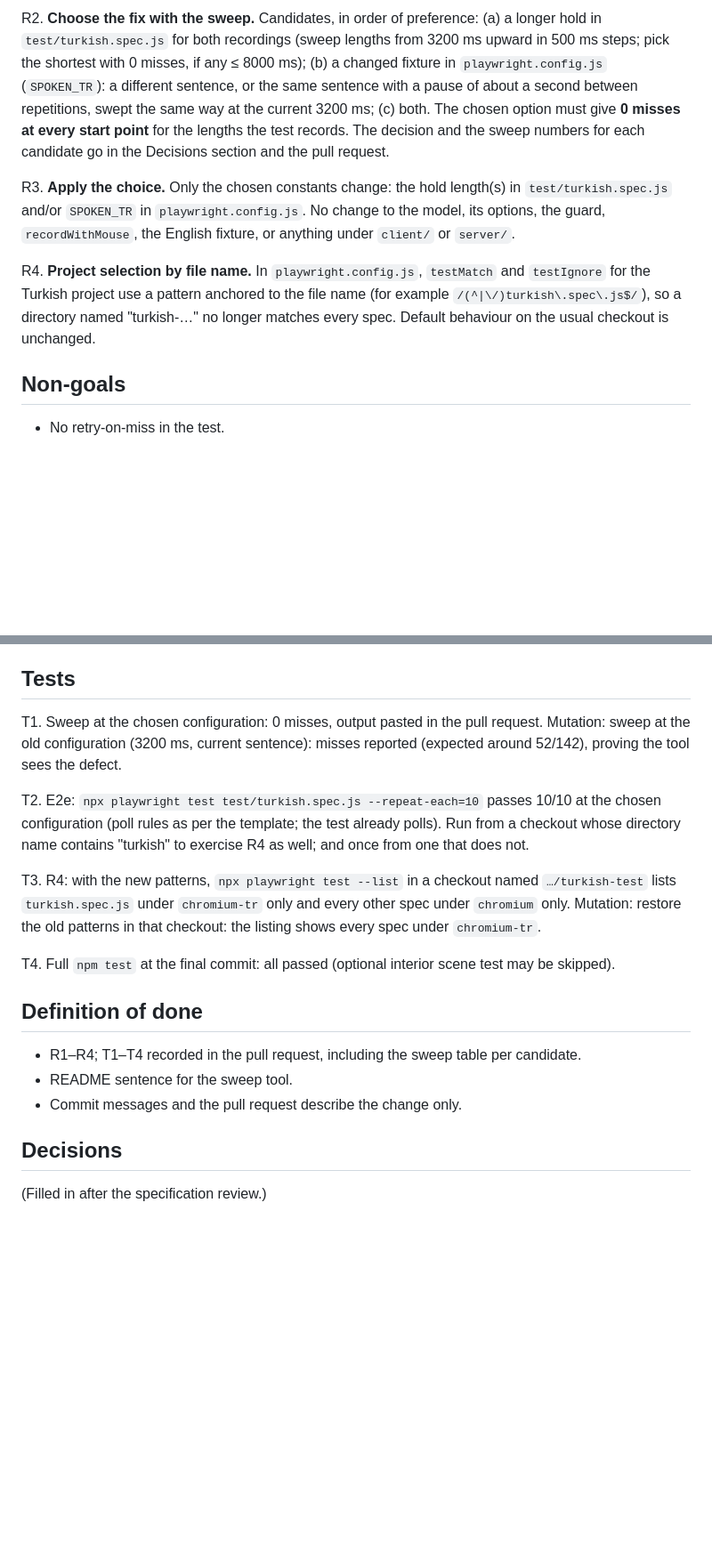
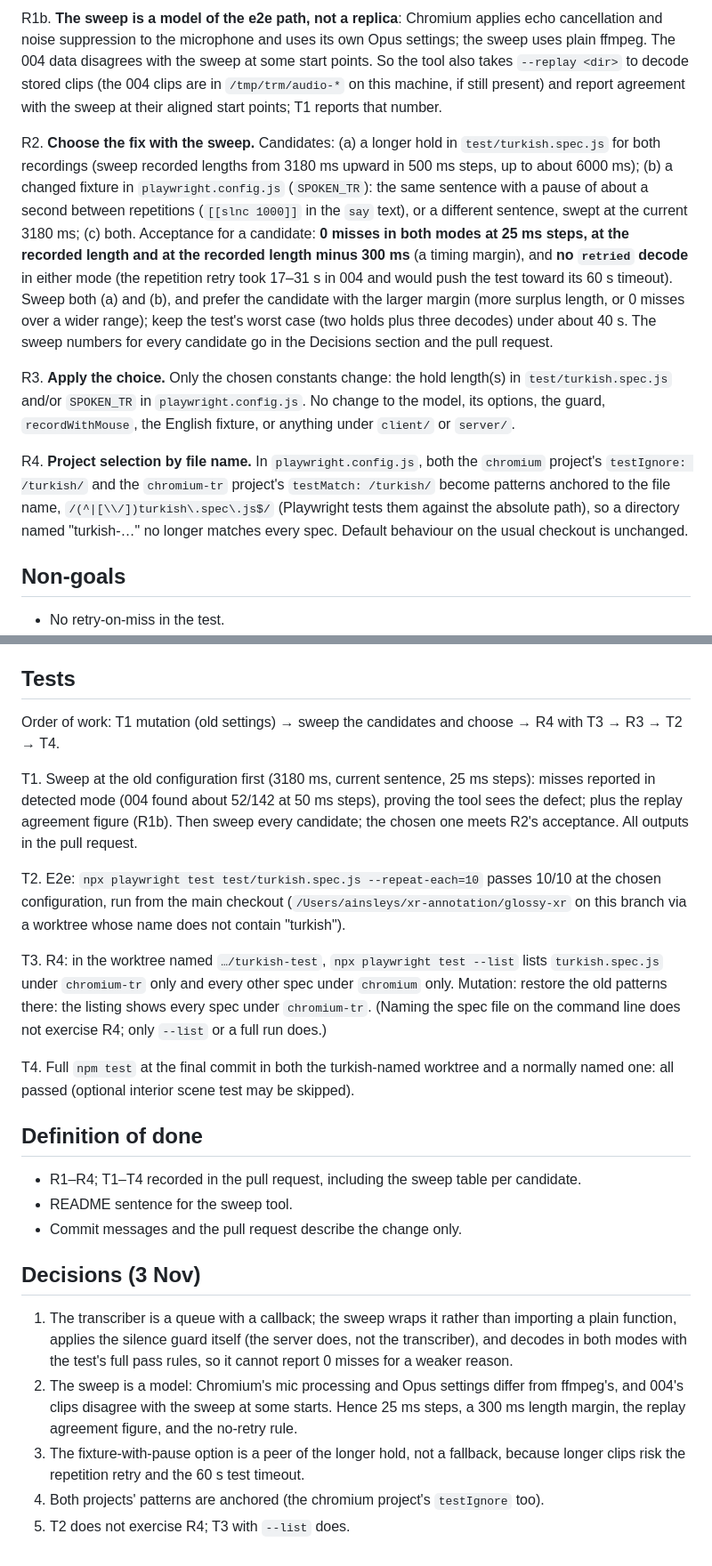
Before and after one commit to ainsleys/glossy-XR, a Markdown page: docs/prd/005-turkish-test-fix.md, 2 parts joined by grey strips. Shown at 89% size. Rendered like a GitHub page; blank space fills up the shorter version.

Commit message:
PRD 005: decisions
Co-Authored-By: Claude Fable 5.1 <noreply@anthropic.com>
Claude-Session: https://claude.ai/code/session_01WbK3JQXVHJ7cBHYeoRVKY2

```diff
--- a/docs/prd/005-turkish-test-fix.md
+++ b/docs/prd/005-turkish-test-fix.md
@@ -16,9 +16,11 @@ R1. **A fixture sweep tool**, `test/fixtures/sweep.mjs`: given a WAV, a window l
 
-R2. **Choose the fix with the sweep.** Candidates, in order of preference: (a) a longer hold in `test/turkish.spec.js` for both recordings (sweep lengths from 3200 ms upward in 500 ms steps; pick the shortest with 0 misses, if any ≤ 8000 ms); (b) a changed fixture in `playwright.config.js` (`SPOKEN_TR`): a different sentence, or the same sentence with a pause of about a second between repetitions, swept the same way at the current 3200 ms; (c) both. The chosen option must give **0 misses at every start point** for the lengths the test records. The decision and the sweep numbers for each candidate go in the Decisions section and the pull request.
+R1b. **The sweep is a model of the e2e path, not a replica**: Chromium applies echo cancellation and noise suppression to the microphone and uses its own Opus settings; the sweep uses plain ffmpeg. The 004 data disagrees with the sweep at some start points. So the tool also takes `--replay <dir>` to decode stored clips (the 004 clips are in `/tmp/trm/audio-*` on this machine, if still present) and report agreement with the sweep at their aligned start points; T1 reports that number.
+
+R2. **Choose the fix with the sweep.** Candidates: (a) a longer hold in `test/turkish.spec.js` for both recordings (sweep recorded lengths from 3180 ms upward in 500 ms steps, up to about 6000 ms); (b) a changed fixture in `playwright.config.js` (`SPOKEN_TR`): the same sentence with a pause of about a second between repetitions (`[[slnc 1000]]` in the `say` text), or a different sentence, swept at the current 3180 ms; (c) both. Acceptance for a candidate: **0 misses in both modes at 25 ms steps, at the recorded length and at the recorded length minus 300 ms** (a timing margin), and **no `retried` decode** in either mode (the repetition retry took 17–31 s in 004 and would push the test toward its 60 s timeout). Sweep both (a) and (b), and prefer the candidate with the larger margin (more surplus length, or 0 misses over a wider range); keep the test's worst case (two holds plus three decodes) under about 40 s. The sweep numbers for every candidate go in the Decisions section and the pull request.
 
 R3. **Apply the choice.** Only the chosen constants change: the hold length(s) in `test/turkish.spec.js` and/or `SPOKEN_TR` in `playwright.config.js`. No change to the model, its options, the guard, `recordWithMouse`, the English fixture, or anything under `client/` or `server/`.
 
-R4. **Project selection by file name.** In `playwright.config.js`, `testMatch` and `testIgnore` for the Turkish project use a pattern anchored to the file name (for example `/(^|\/)turkish\.spec\.js$/`), so a directory named "turkish-…" no longer matches every spec. Default behaviour on the usual checkout is unchanged.
+R4. **Project selection by file name.** In `playwright.config.js`, both the `chromium` project's `testIgnore: /turkish/` and the `chromium-tr` project's `testMatch: /turkish/` become patterns anchored to the file name, `/(^|[\\/])turkish\.spec\.js$/` (Playwright tests them against the absolute path), so a directory named "turkish-…" no longer matches every spec. Default behaviour on the usual checkout is unchanged.
 
 ## Non-goals
 
@@ -32,13 +34,15 @@ R4. **Project selection by file name.** In `playwright.config.js`, `testMatch` a
 
 ## Tests
 
-T1. Sweep at the chosen configuration: 0 misses, output pasted in the pull request. Mutation: sweep at the old configuration (3200 ms, current sentence): misses reported (expected around 52/142), proving the tool sees the defect.
+Order of work: T1 mutation (old settings) → sweep the candidates and choose → R4 with T3 → R3 → T2 → T4.
 
-T2. E2e: `npx playwright test test/turkish.spec.js --repeat-each=10` passes 10/10 at the chosen configuration (poll rules as per the template; the test already polls). Run from a checkout whose directory name contains "turkish" to exercise R4 as well; and once from one that does not.
+T1. Sweep at the old configuration first (3180 ms, current sentence, 25 ms steps): misses reported in detected mode (004 found about 52/142 at 50 ms steps), proving the tool sees the defect; plus the replay agreement figure (R1b). Then sweep every candidate; the chosen one meets R2's acceptance. All outputs in the pull request.
 
-T3. R4: with the new patterns, `npx playwright test --list` in a checkout named `…/turkish-test` lists `turkish.spec.js` under `chromium-tr` only and every other spec under `chromium` only. Mutation: restore the old patterns in that checkout: the listing shows every spec under `chromium-tr`.
+T2. E2e: `npx playwright test test/turkish.spec.js --repeat-each=10` passes 10/10 at the chosen configuration, run from the main checkout (`/Users/ainsleys/xr-annotation/glossy-xr` on this branch via a worktree whose name does not contain "turkish").
 
-T4. Full `npm test` at the final commit: all passed (optional interior scene test may be skipped).
+T3. R4: in the worktree named `…/turkish-test`, `npx playwright test --list` lists `turkish.spec.js` under `chromium-tr` only and every other spec under `chromium` only. Mutation: restore the old patterns there: the listing shows every spec under `chromium-tr`. (Naming the spec file on the command line does not exercise R4; only `--list` or a full run does.)
+
+T4. Full `npm test` at the final commit in both the turkish-named worktree and a normally named one: all passed (optional interior scene test may be skipped).
 
 ## Definition of done
 
@@ -46,6 +50,10 @@ T4. Full `npm test` at the final commit: all passed (optional interior scene tes
 - README sentence for the sweep tool.
 - Commit messages and the pull request describe the change only.
 
-## Decisions
+## Decisions (3 Nov)
 
-(Filled in after the specification review.)
+1. The transcriber is a queue with a callback; the sweep wraps it rather than importing a plain function, applies the silence guard itself (the server does, not the transcriber), and decodes in both modes with the test's full pass rules, so it cannot report 0 misses for a weaker reason.
+2. The sweep is a model: Chromium's mic processing and Opus settings differ from ffmpeg's, and 004's clips disagree with the sweep at some starts. Hence 25 ms steps, a 300 ms length margin, the replay agreement figure, and the no-retry rule.
+3. The fixture-with-pause option is a peer of the longer hold, not a fallback, because longer clips risk the repetition retry and the 60 s test timeout.
+4. Both projects' patterns are anchored (the chromium project's `testIgnore` too).
+5. T2 does not exercise R4; T3 with `--list` does.
```
Also changed, not shown: other parts of docs/prd/005-turkish-test-fix.md (+1 -1 lines).
